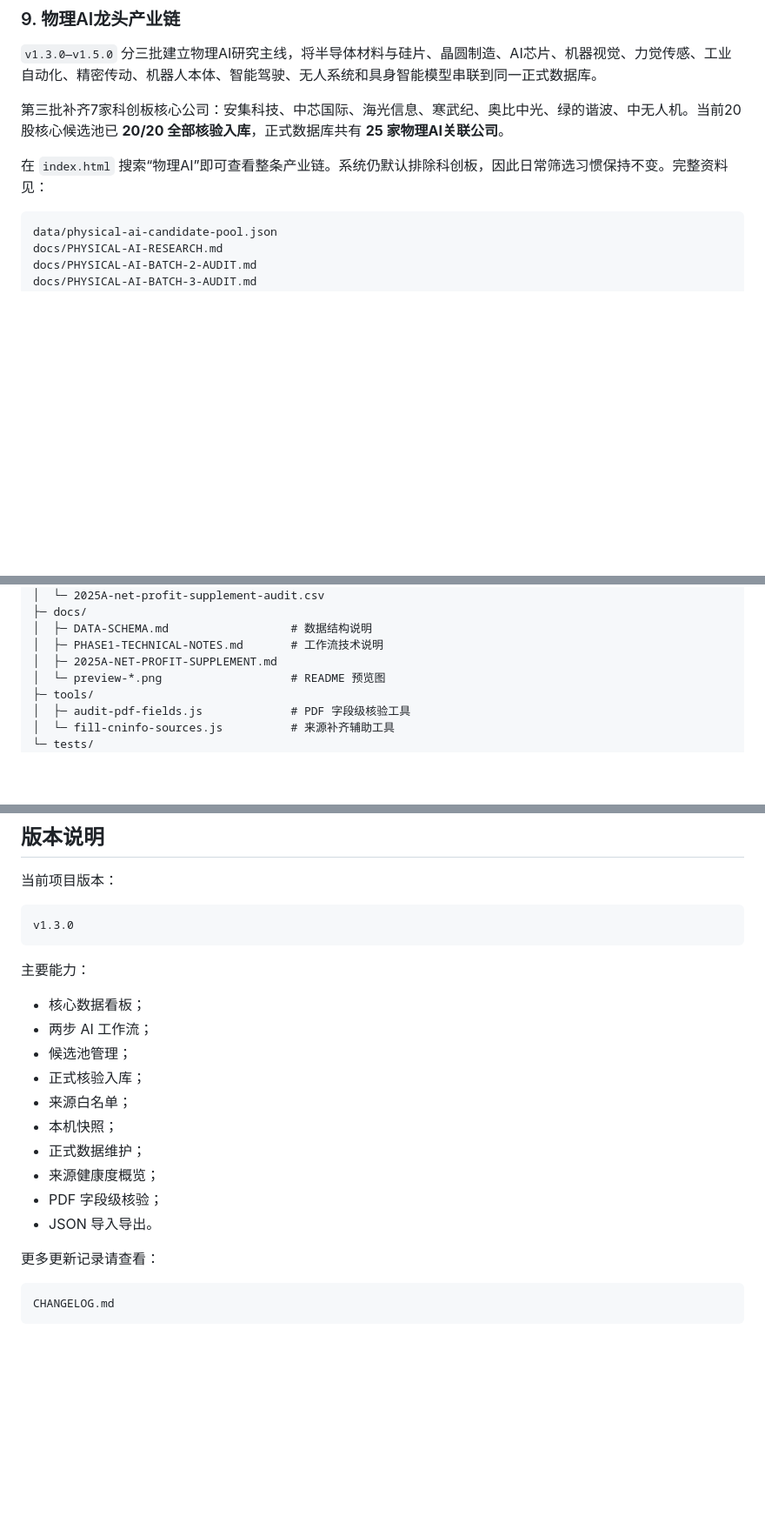
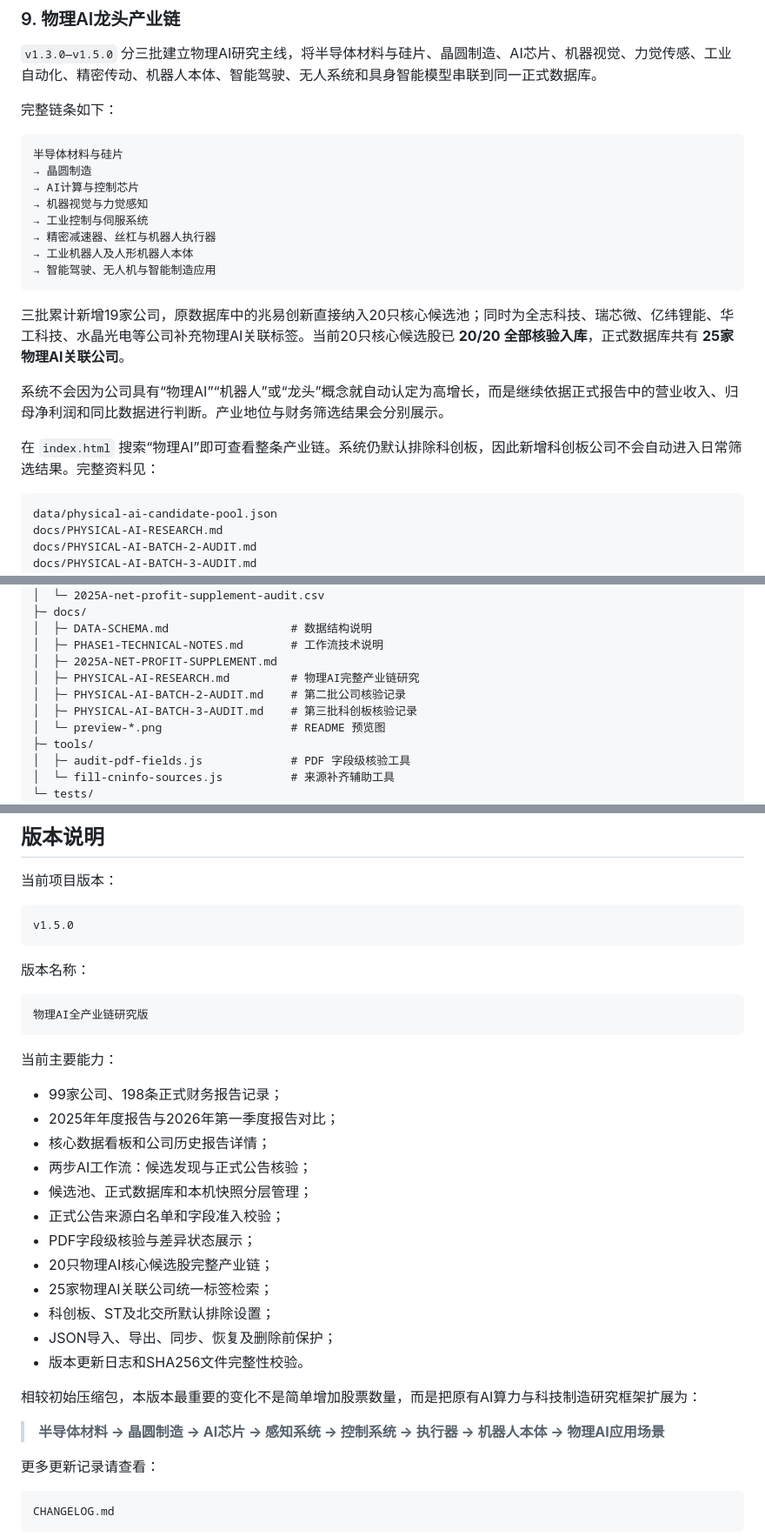
Before and after one commit to coowinit/tech-stock-ai-research-system, a Markdown page: README.md, 3 parts joined by grey strips. Shown at 87% size. Drawn GitHub-style; blank space fills up the shorter version.

````diff
--- a/README.md
+++ b/README.md
@@ -160,9 +184,24 @@ data/pdf-field-audit-result.json
 
 `v1.3.0—v1.5.0` 分三批建立物理AI研究主线，将半导体材料与硅片、晶圆制造、AI芯片、机器视觉、力觉传感、工业自动化、精密传动、机器人本体、智能驾驶、无人系统和具身智能模型串联到同一正式数据库。
 
-第三批补齐7家科创板核心公司：安集科技、中芯国际、海光信息、寒武纪、奥比中光、绿的谐波、中无人机。当前20股核心候选池已 **20/20 全部核验入库**，正式数据库共有 **25 家物理AI关联公司**。
+完整链条如下：
 
-在 `index.html` 搜索“物理AI”即可查看整条产业链。系统仍默认排除科创板，因此日常筛选习惯保持不变。完整资料见：
+```text
+半导体材料与硅片
+→ 晶圆制造
+→ AI计算与控制芯片
+→ 机器视觉与力觉感知
+→ 工业控制与伺服系统
+→ 精密减速器、丝杠与机器人执行器
+→ 工业机器人及人形机器人本体
+→ 智能驾驶、无人机与智能制造应用
+```
+
+三批累计新增19家公司，原数据库中的兆易创新直接纳入20只核心候选池；同时为全志科技、瑞芯微、亿纬锂能、华工科技、水晶光电等公司补充物理AI关联标签。当前20只核心候选股已 **20/20 全部核验入库**，正式数据库共有 **25家物理AI关联公司**。
+
+系统不会因为公司具有“物理AI”“机器人”或“龙头”概念就自动认定为高增长，而是继续依据正式报告中的营业收入、归母净利润和同比数据进行判断。产业地位与财务筛选结果会分别展示。
+
+在 `index.html` 搜索“物理AI”即可查看整条产业链。系统仍默认排除科创板，因此新增科创板公司不会自动进入日常筛选结果。完整资料见：
 
 ```text
 data/physical-ai-candidate-pool.json
@@ -231,6 +305,9 @@ tech-stock-ai-research-system/
 │  ├─ DATA-SCHEMA.md                  # 数据结构说明
 │  ├─ PHASE1-TECHNICAL-NOTES.md       # 工作流技术说明
 │  ├─ 2025A-NET-PROFIT-SUPPLEMENT.md
+│  ├─ PHYSICAL-AI-RESEARCH.md         # 物理AI完整产业链研究
+│  ├─ PHYSICAL-AI-BATCH-2-AUDIT.md    # 第二批公司核验记录
+│  ├─ PHYSICAL-AI-BATCH-3-AUDIT.md    # 第三批科创板核验记录
 │  └─ preview-*.png                   # README 预览图
 ├─ tools/
 │  ├─ audit-pdf-fields.js             # PDF 字段级核验工具
@@ -940,21 +1017,33 @@ http://127.0.0.1:8000/
 当前项目版本：
 
 ```text
-v1.3.0
+v1.5.0
 ```
 
-主要能力：
+版本名称：
 
-- 核心数据看板；
-- 两步 AI 工作流；
-- 候选池管理；
-- 正式核验入库；
-- 来源白名单；
-- 本机快照；
-- 正式数据维护；
-- 来源健康度概览；
-- PDF 字段级核验；
-- JSON 导入导出。
+```text
+物理AI全产业链研究版
+```
+
+当前主要能力：
+
+- 99家公司、198条正式财务报告记录；
+- 2025年年度报告与2026年第一季度报告对比；
+- 核心数据看板和公司历史报告详情；
+- 两步AI工作流：候选发现与正式公告核验；
+- 候选池、正式数据库和本机快照分层管理；
+- 正式公告来源白名单和字段准入校验；
+- PDF字段级核验与差异状态展示；
+- 20只物理AI核心候选股完整产业链；
+- 25家物理AI关联公司统一标签检索；
+- 科创板、ST及北交所默认排除设置；
+- JSON导入、导出、同步、恢复及删除前保护；
+- 版本更新日志和SHA256文件完整性校验。
+
+相较初始压缩包，本版本最重要的变化不是简单增加股票数量，而是把原有AI算力与科技制造研究框架扩展为：
+
+> **半导体材料 → 晶圆制造 → AI芯片 → 感知系统 → 控制系统 → 执行器 → 机器人本体 → 物理AI应用场景**
 
 更多更新记录请查看：
 
````
Also changed, not shown: other parts of README.md (+61 -2 lines).
